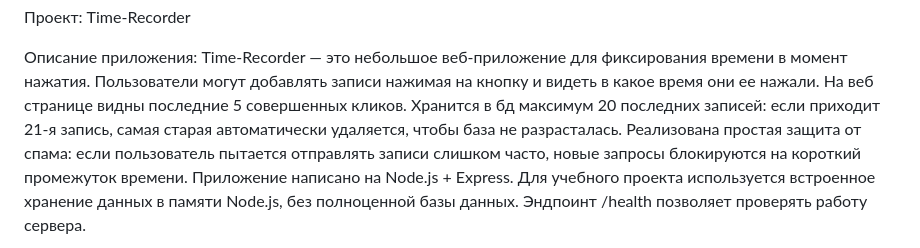
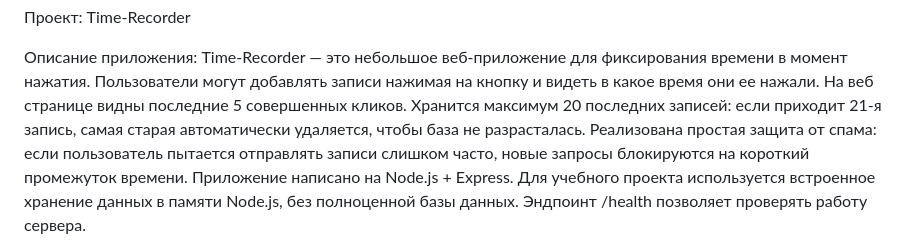
Before and after one commit to aleksandrragimov94-tech/time-recorder, a Markdown page: README.md, the part around the change. GitHub-like rendering.

```diff
--- a/README.md
+++ b/README.md
@@ -5,7 +5,7 @@
 Time-Recorder — это небольшое веб-приложение для фиксирования времени в момент нажатия.
 Пользователи могут добавлять записи нажимая на кнопку и видеть в какое время они ее нажали.
 На веб странице видны последние 5 совершенных кликов.
-Хранится в бд максимум 20 последних записей: если приходит 21-я запись, самая старая автоматически удаляется, чтобы база не разрасталась.
+Хранится максимум 20 последних записей: если приходит 21-я запись, самая старая автоматически удаляется, чтобы база не разрасталась.
 Реализована простая защита от спама: если пользователь пытается отправлять записи слишком часто, новые запросы блокируются на короткий промежуток времени.
 Приложение написано на Node.js + Express. Для учебного проекта используется встроенное хранение данных в памяти Node.js, без полноценной базы данных.
 Эндпоинт /health позволяет проверять работу сервера.
```
